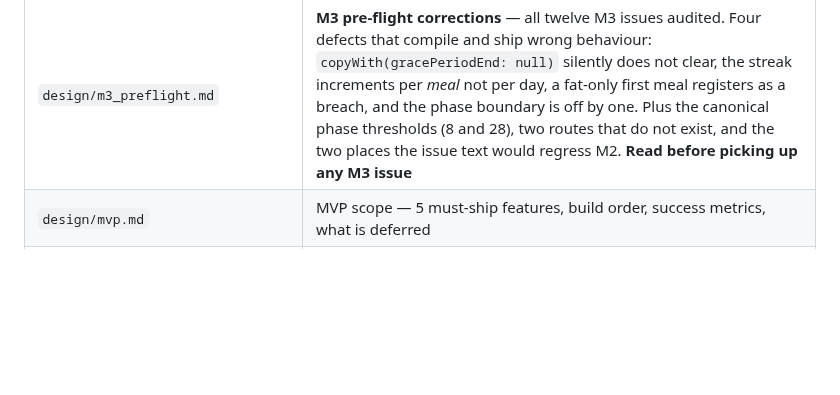
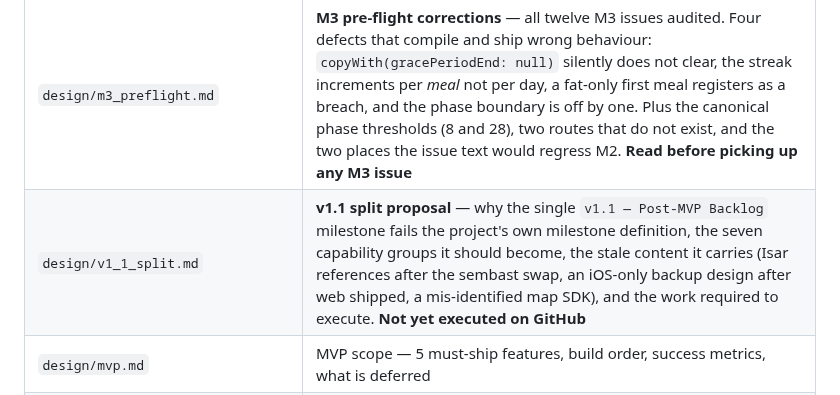
Before and after one commit to NoaMcDa/Fantastic, a Markdown page: CLAUDE.md, the part around the change. GitHub-like rendering; blank space fills up the shorter version.

```diff
--- a/CLAUDE.md
+++ b/CLAUDE.md
@@ -23,6 +23,7 @@ All design decisions are documented in `design/`. Read these before making archi
 | `design/m2_preflight.md` | **M2 pre-flight corrections** — riverpod-2 `Ref` types, a `DailyLog.empty` factory that does not exist, and the `DailyLog` dashboard move that M2's text never picked up. Also lists the shipped model fields and repository methods M2 must code against. **Read before picking up any M2 issue** |
 | `design/m2_handoff.md` | **M2 handoff** — M2 shipped and the app became usable; the five conventions M3 inherits (the `pump_app` widget-test harness, date-only family keys held in state, parameters over un-overridable providers); **the RTL traps that cost the most time** (a horizontal `ListView` already starts right; `endToStart` drags *rightward*); Flutter/riverpod gotchas (`Dismissible` vs async delete, `AnimatedCrossFade` keeping both children, `Override` unexported by `flutter_riverpod`); coverage at closure; the gaps M3/M4/M5 inherit. **Read before picking up M3** |
 | `design/m3_preflight.md` | **M3 pre-flight corrections** — all twelve M3 issues audited. Four defects that compile and ship wrong behaviour: `copyWith(gracePeriodEnd: null)` silently does not clear, the streak increments per *meal* not per day, a fat-only first meal registers as a breach, and the phase boundary is off by one. Plus the canonical phase thresholds (8 and 28), two routes that do not exist, and the two places the issue text would regress M2. **Read before picking up any M3 issue** |
+| `design/v1_1_split.md` | **v1.1 split proposal** — why the single `v1.1 — Post-MVP Backlog` milestone fails the project's own milestone definition, the seven capability groups it should become, the stale content it carries (Isar references after the sembast swap, an iOS-only backup design after web shipped, a mis-identified map SDK), and the work required to execute. **Not yet executed on GitHub** |
 | `design/mvp.md` | MVP scope — 5 must-ship features, build order, success metrics, what is deferred |
 | `design/architecture.md` | Layer model, persistence schemas, Riverpod provider hierarchy, OCR pipeline, data flow, routing |
 | `design/base_design.md` | SOLID abstractions — repository interfaces, service contracts, domain models, and the **Error Handling Contract** (repositories throw typed exceptions; §"Why not `Result<T>`" records why that pattern was dropped before M1 — do not reintroduce it) |
```
Also changed, not shown: design/v1_1_split.md (added, +206 -0 lines).
